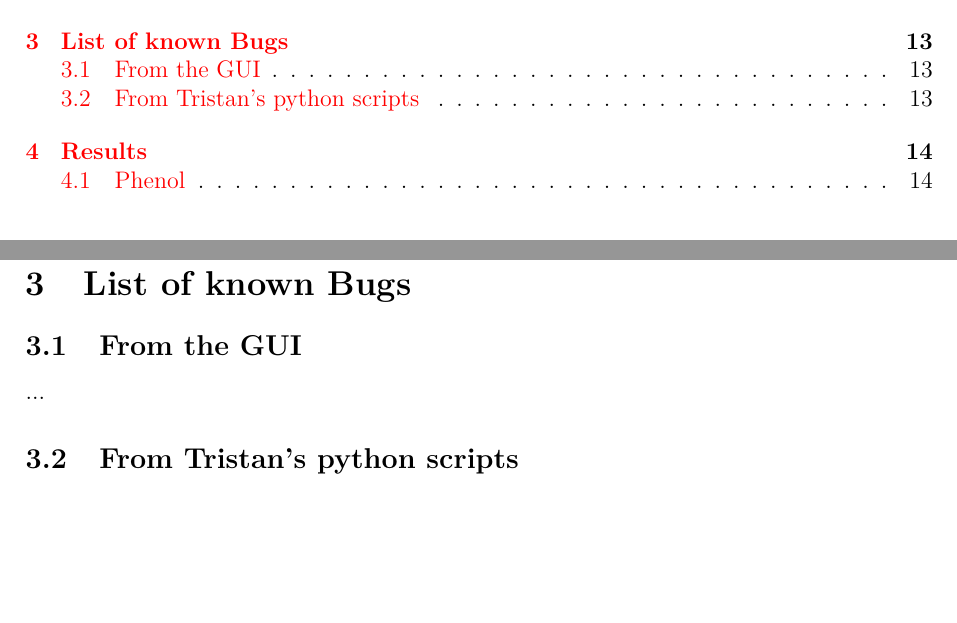
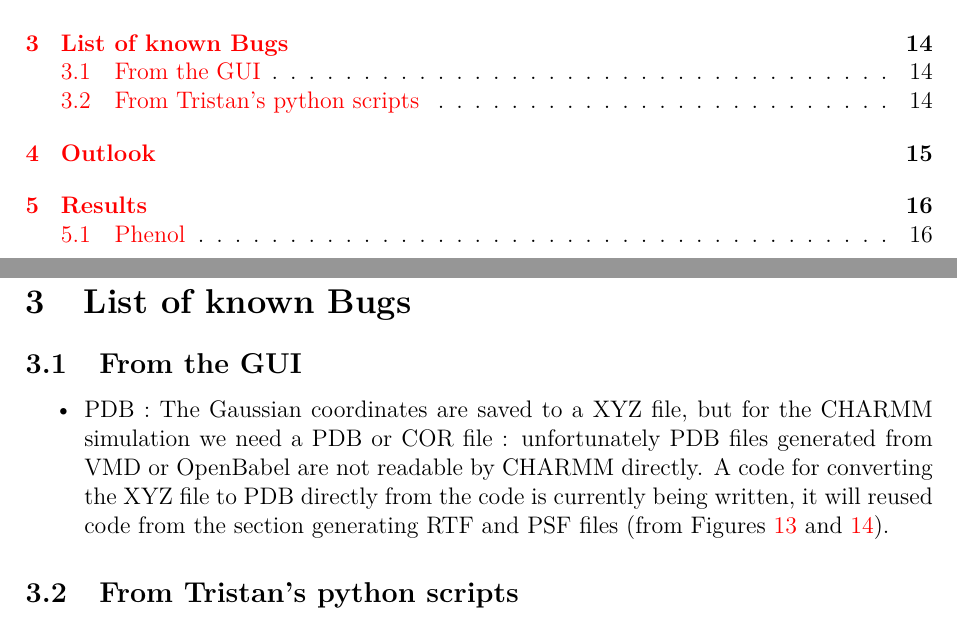
Before and after one commit to MMunibas/FittingWizardWeb, a LaTeX document (doc/status/workflow_status.tex): two parts of pages 1 and 13 of 15 before the commit and two parts of pages 1 and 14 of 16 after it, joined at a grey line, cut so that both start at the same text, the shorter picture padded with empty space. Compiled offline with pdfLaTeX.

Commit message:
Updated documentation

```diff
--- a/doc/status/workflow_status.tex
+++ b/doc/status/workflow_status.tex
@@ -304,7 +304,13 @@ a checking procedure).
 
 \subsection{From the GUI}
 
-...
+\begin{itemize}
+\item PDB : The Gaussian coordinates are saved to a XYZ file, but for the CHARMM simulation we need
+a PDB or COR file : unfortunately PDB files generated from VMD or OpenBabel are not readable by
+CHARMM directly. A code for converting the XYZ file to PDB directly from the code is currently
+being written, it will reused code from the section generating RTF and PSF files (from Figures
+\ref{fig15} and \ref{fig16}).
+\end{itemize}
 
 \subsection{From Tristan's python scripts}
 
```
Also changed, not shown: doc/status/pics/scr15.png (added), doc/status/pics/scr16.png (added), doc/status/workflow_status.tex (19 more changed lines), 4 other files.
